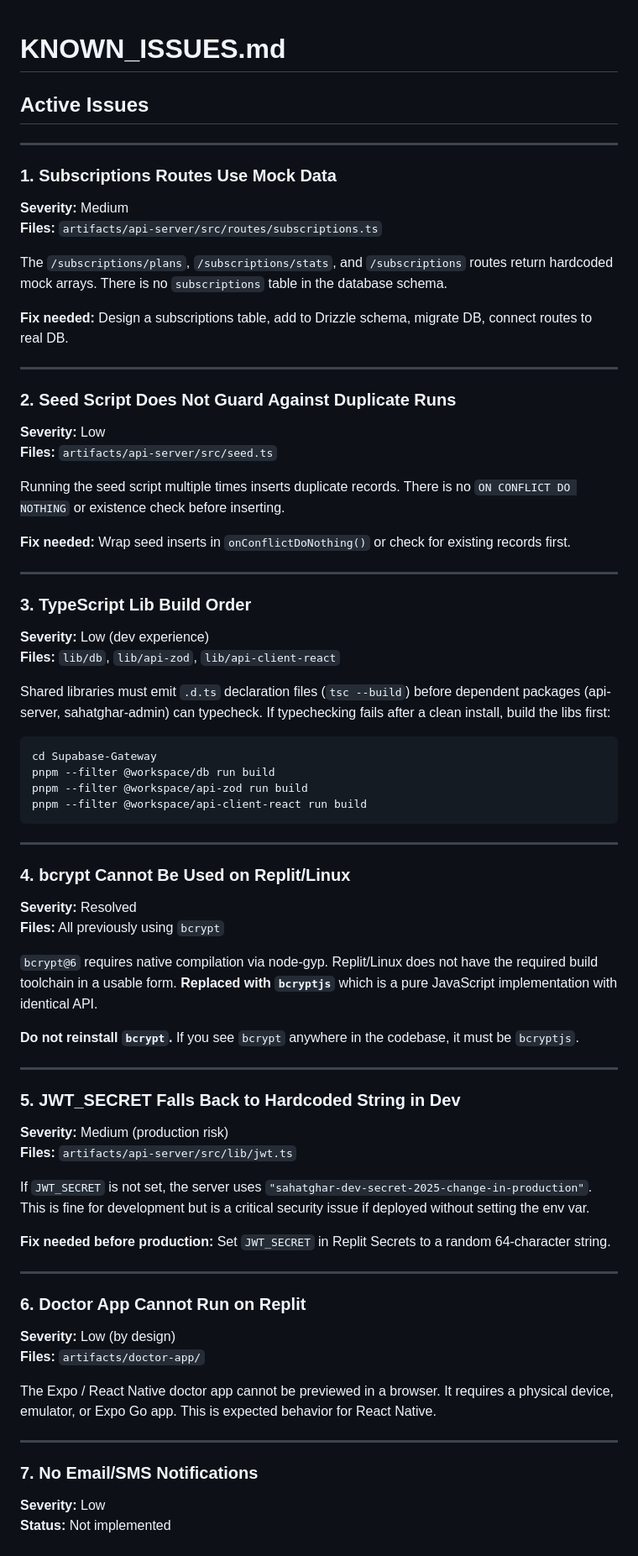
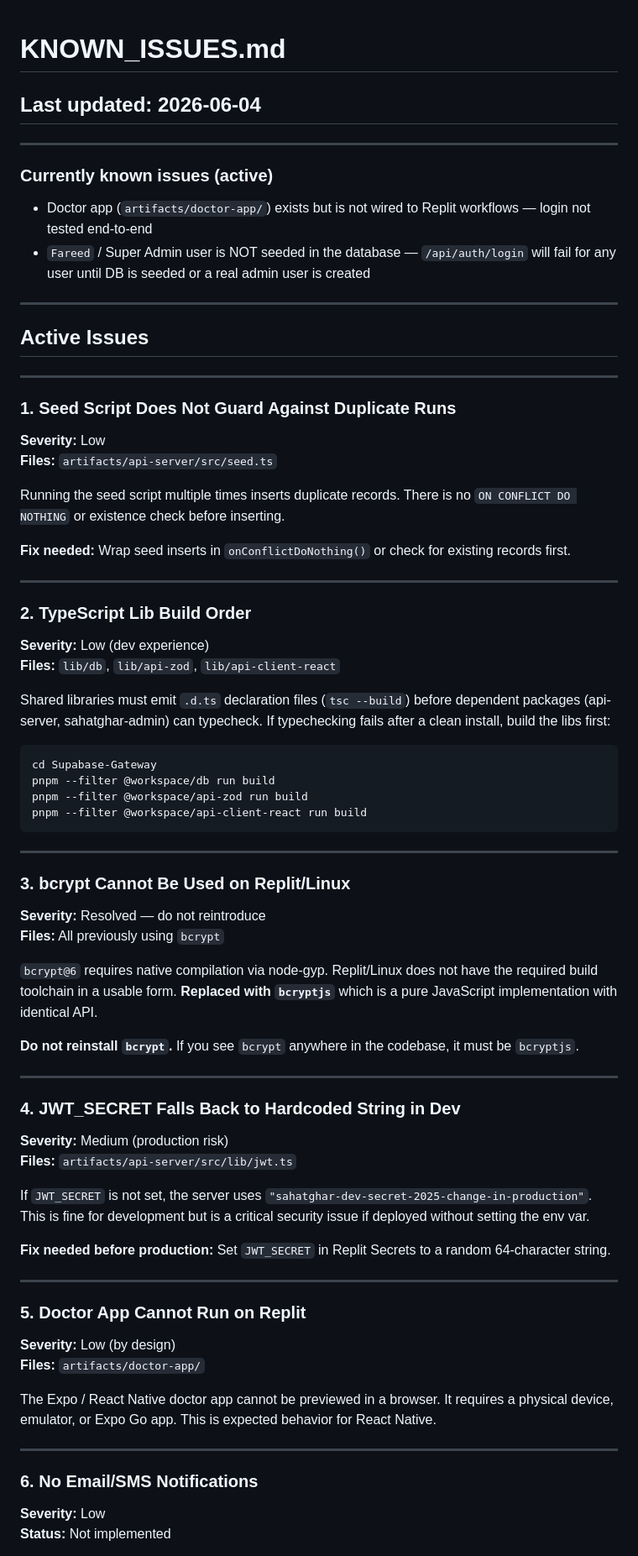
Before and after one commit to Fareed556/AsaanCare, a Markdown page: Supabase-Gateway/docs/KNOWN_ISSUES.md, the part around one of its changes. Shown at 84% size. Drawn GitHub-style.

```diff
--- a/Supabase-Gateway/docs/KNOWN_ISSUES.md
+++ b/Supabase-Gateway/docs/KNOWN_ISSUES.md
@@ -1,20 +1,21 @@
 # KNOWN_ISSUES.md
+
+## Last updated: 2026-06-04
+
+---
+
+### Currently known issues (active)
+
+- Doctor app (`artifacts/doctor-app/`) exists but is not wired to Replit workflows — login not tested end-to-end
+- `Fareed` / Super Admin user is NOT seeded in the database — `/api/auth/login` will fail for any user until DB is seeded or a real admin user is created
+
+---
 
 ## Active Issues
 
 ---
 
-### 1. Subscriptions Routes Use Mock Data
-**Severity:** Medium
-**Files:** `artifacts/api-server/src/routes/subscriptions.ts`
-
-The `/subscriptions/plans`, `/subscriptions/stats`, and `/subscriptions` routes return hardcoded mock arrays. There is no `subscriptions` table in the database schema.
-
-**Fix needed:** Design a subscriptions table, add to Drizzle schema, migrate DB, connect routes to real DB.
-
----
-
-### 2. Seed Script Does Not Guard Against Duplicate Runs
+### 1. Seed Script Does Not Guard Against Duplicate Runs
 **Severity:** Low
 **Files:** `artifacts/api-server/src/seed.ts`
 
@@ -24,7 +25,7 @@ Running the seed script multiple times inserts duplicate records. There is no `O
 
 ---
 
-### 3. TypeScript Lib Build Order
+### 2. TypeScript Lib Build Order
 **Severity:** Low (dev experience)
 **Files:** `lib/db`, `lib/api-zod`, `lib/api-client-react`
 
@@ -39,8 +40,8 @@ pnpm --filter @workspace/api-client-react run build
 
 ---
 
-### 4. bcrypt Cannot Be Used on Replit/Linux
-**Severity:** Resolved
+### 3. bcrypt Cannot Be Used on Replit/Linux
+**Severity:** Resolved — do not reintroduce
 **Files:** All previously using `bcrypt`
 
 `bcrypt@6` requires native compilation via node-gyp. Replit/Linux does not have the required build toolchain in a usable form. **Replaced with `bcryptjs`** which is a pure JavaScript implementation with identical API.
@@ -49,7 +50,7 @@ pnpm --filter @workspace/api-client-react run build
 
 ---
 
-### 5. JWT_SECRET Falls Back to Hardcoded String in Dev
+### 4. JWT_SECRET Falls Back to Hardcoded String in Dev
 **Severity:** Medium (production risk)
 **Files:** `artifacts/api-server/src/lib/jwt.ts`
 
@@ -59,7 +60,7 @@ If `JWT_SECRET` is not set, the server uses `"sahatghar-dev-secret-2025-change-i
 
 ---
 
-### 6. Doctor App Cannot Run on Replit
+### 5. Doctor App Cannot Run on Replit
 **Severity:** Low (by design)
 **Files:** `artifacts/doctor-app/`
 
@@ -67,7 +68,7 @@ The Expo / React Native doctor app cannot be previewed in a browser. It requires
 
 ---
 
-### 7. No Email/SMS Notifications
+### 6. No Email/SMS Notifications
 **Severity:** Low
 **Status:** Not implemented
 
```
Also changed, not shown: other parts of Supabase-Gateway/docs/KNOWN_ISSUES.md (+12 -9 lines).
